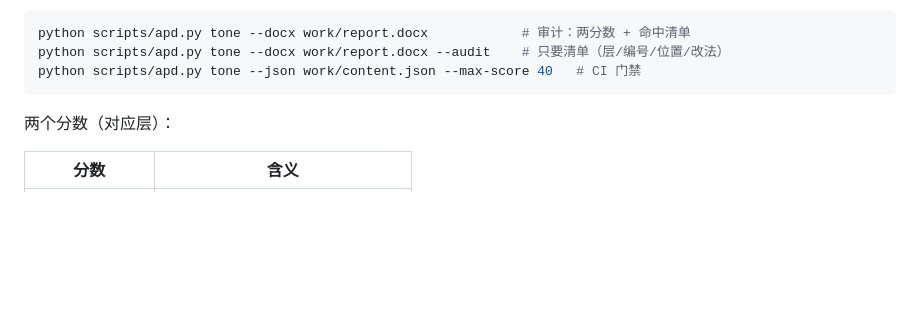
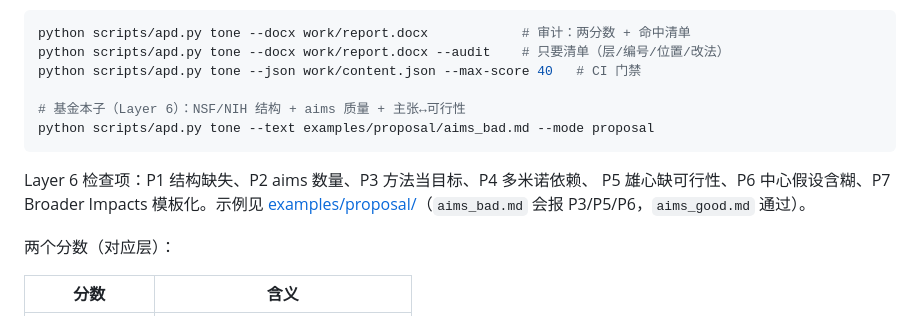
Before and after one commit to Znk1314/academic-paper-docx, a Markdown page: README.md, the part around the change. Drawn GitHub-style; blank space fills up the shorter version.

````diff
--- a/README.md
+++ b/README.md
@@ -520,7 +520,14 @@ TOC 域、页眉页脚域、参考文献缩进、交叉引用、字体白名单
 python scripts/apd.py tone --docx work/report.docx            # 审计：两分数 + 命中清单
 python scripts/apd.py tone --docx work/report.docx --audit    # 只要清单（层/编号/位置/改法）
 python scripts/apd.py tone --json work/content.json --max-score 40   # CI 门禁
+
+# 基金本子（Layer 6）：NSF/NIH 结构 + aims 质量 + 主张↔可行性
+python scripts/apd.py tone --text examples/proposal/aims_bad.md --mode proposal
 ```
+
+Layer 6 检查项：P1 结构缺失、P2 aims 数量、P3 方法当目标、P4 多米诺依赖、
+P5 雄心缺可行性、P6 中心假设含糊、P7 Broader Impacts 模板化。示例见
+[examples/proposal/](examples/proposal/)（`aims_bad.md` 会报 P3/P5/P6，`aims_good.md` 通过）。
 
 两个分数（对应层）：
 
````
Also changed, not shown: CHANGELOG.md (+9 -0 lines), SKILL.md (+7 -0 lines), examples/proposal/aims_bad.md (added, +13 -0 lines), examples/proposal/aims_good.md (added, +15 -0 lines), docs/screenshots/08-journal-csae.png, 3 other files.
